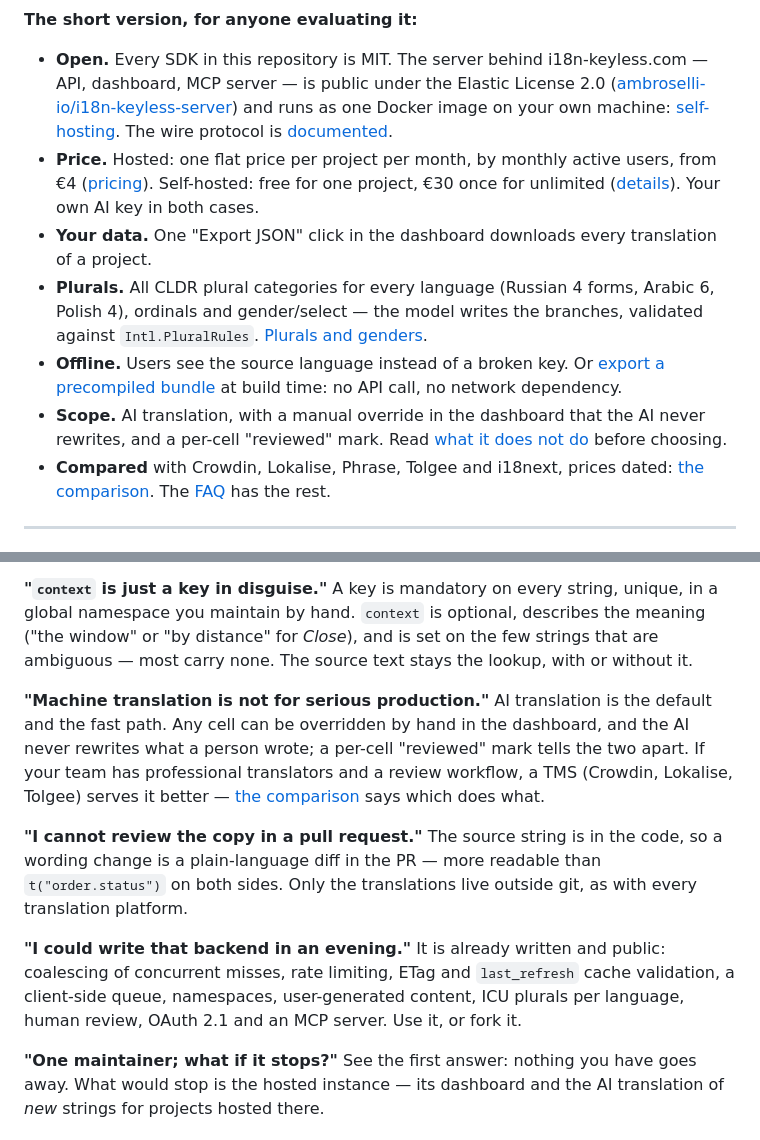
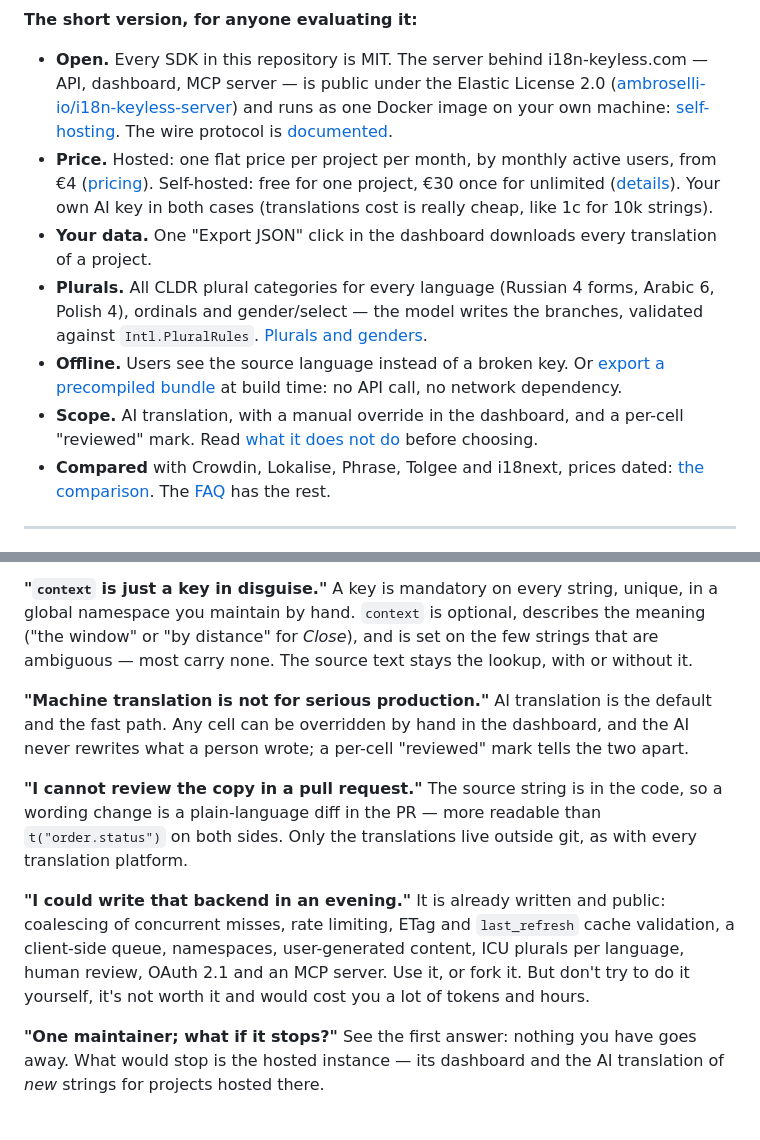
Before and after one commit to arnaudambro/i18n-keyless, a Markdown page: README.md, 2 parts joined by grey strips. Drawn GitHub-style.

Commit message:
chore: update readme

```diff
--- a/README.md
+++ b/README.md
@@ -9,11 +9,11 @@ Welcome to **i18n-keyless**! 🚀 This package provides a seamless way to handle
 **The short version, for anyone evaluating it:**
 
 - **Open.** Every SDK in this repository is MIT. The server behind i18n-keyless.com — API, dashboard, MCP server — is public under the Elastic License 2.0 ([ambroselli-io/i18n-keyless-server](https://github.com/ambroselli-io/i18n-keyless-server)) and runs as one Docker image on your own machine: [self-hosting](#-self-hosting-the-server). The wire protocol is [documented](./docs/PROTOCOL.md).
-- **Price.** Hosted: one flat price per project per month, by monthly active users, from €4 ([pricing](https://i18n-keyless.com/#pricing)). Self-hosted: free for one project, €30 once for unlimited ([details](https://i18n-keyless.com/self-hosted)). Your own AI key in both cases.
+- **Price.** Hosted: one flat price per project per month, by monthly active users, from €4 ([pricing](https://i18n-keyless.com/#pricing)). Self-hosted: free for one project, €30 once for unlimited ([details](https://i18n-keyless.com/self-hosted)). Your own AI key in both cases (translations cost is really cheap, like 1c for 10k strings).
 - **Your data.** One "Export JSON" click in the dashboard downloads every translation of a project.
 - **Plurals.** All CLDR plural categories for every language (Russian 4 forms, Arabic 6, Polish 4), ordinals and gender/select — the model writes the branches, validated against `Intl.PluralRules`. [Plurals and genders](https://docs.i18n-keyless.com/docs/guides/plurals-and-genders).
 - **Offline.** Users see the source language instead of a broken key. Or [export a precompiled bundle](https://docs.i18n-keyless.com/docs/guides/precompiled-bundle) at build time: no API call, no network dependency.
-- **Scope.** AI translation, with a manual override in the dashboard that the AI never rewrites, and a per-cell "reviewed" mark. Read [what it does not do](#-what-i18n-keyless-does-not-do) before choosing.
+- **Scope.** AI translation, with a manual override in the dashboard, and a per-cell "reviewed" mark. Read [what it does not do](#-what-i18n-keyless-does-not-do) before choosing.
 - **Compared** with Crowdin, Lokalise, Phrase, Tolgee and i18next, prices dated: [the comparison](https://docs.i18n-keyless.com/docs/comparison). The [FAQ](https://docs.i18n-keyless.com/docs/faq) has the rest.
 
 ---
@@ -196,11 +196,11 @@ The ones that come up when a team evaluates it. Short answers; the [FAQ](https:/
 
 **"`context` is just a key in disguise."** A key is mandatory on every string, unique, in a global namespace you maintain by hand. `context` is optional, describes the meaning ("the window" or "by distance" for *Close*), and is set on the few strings that are ambiguous — most carry none. The source text stays the lookup, with or without it.
 
-**"Machine translation is not for serious production."** AI translation is the default and the fast path. Any cell can be overridden by hand in the dashboard, and the AI never rewrites what a person wrote; a per-cell "reviewed" mark tells the two apart. If your team has professional translators and a review workflow, a TMS (Crowdin, Lokalise, Tolgee) serves it better — [the comparison](https://docs.i18n-keyless.com/docs/comparison) says which does what.
+**"Machine translation is not for serious production."** AI translation is the default and the fast path. Any cell can be overridden by hand in the dashboard, and the AI never rewrites what a person wrote; a per-cell "reviewed" mark tells the two apart.
 
 **"I cannot review the copy in a pull request."** The source string is in the code, so a wording change is a plain-language diff in the PR — more readable than `t("order.status")` on both sides. Only the translations live outside git, as with every translation platform.
 
-**"I could write that backend in an evening."** It is already written and public: coalescing of concurrent misses, rate limiting, ETag and `last_refresh` cache validation, a client-side queue, namespaces, user-generated content, ICU plurals per language, human review, OAuth 2.1 and an MCP server. Use it, or fork it.
+**"I could write that backend in an evening."** It is already written and public: coalescing of concurrent misses, rate limiting, ETag and `last_refresh` cache validation, a client-side queue, namespaces, user-generated content, ICU plurals per language, human review, OAuth 2.1 and an MCP server. Use it, or fork it. But don't try to do it yourself, it's not worth it and would cost you a lot of tokens and hours.
 
 **"One maintainer; what if it stops?"** See the first answer: nothing you have goes away. What would stop is the hosted instance — its dashboard and the AI translation of *new* strings for projects hosted there.
 
```
